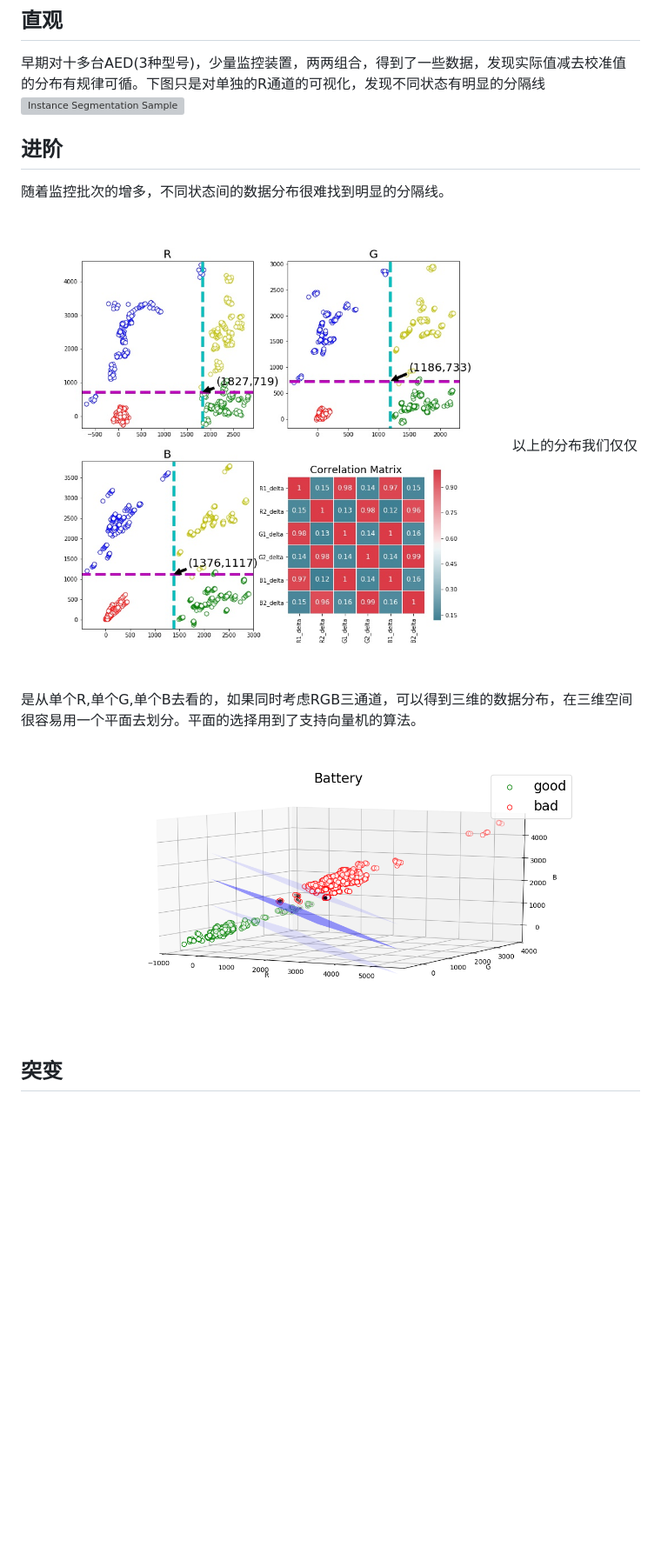
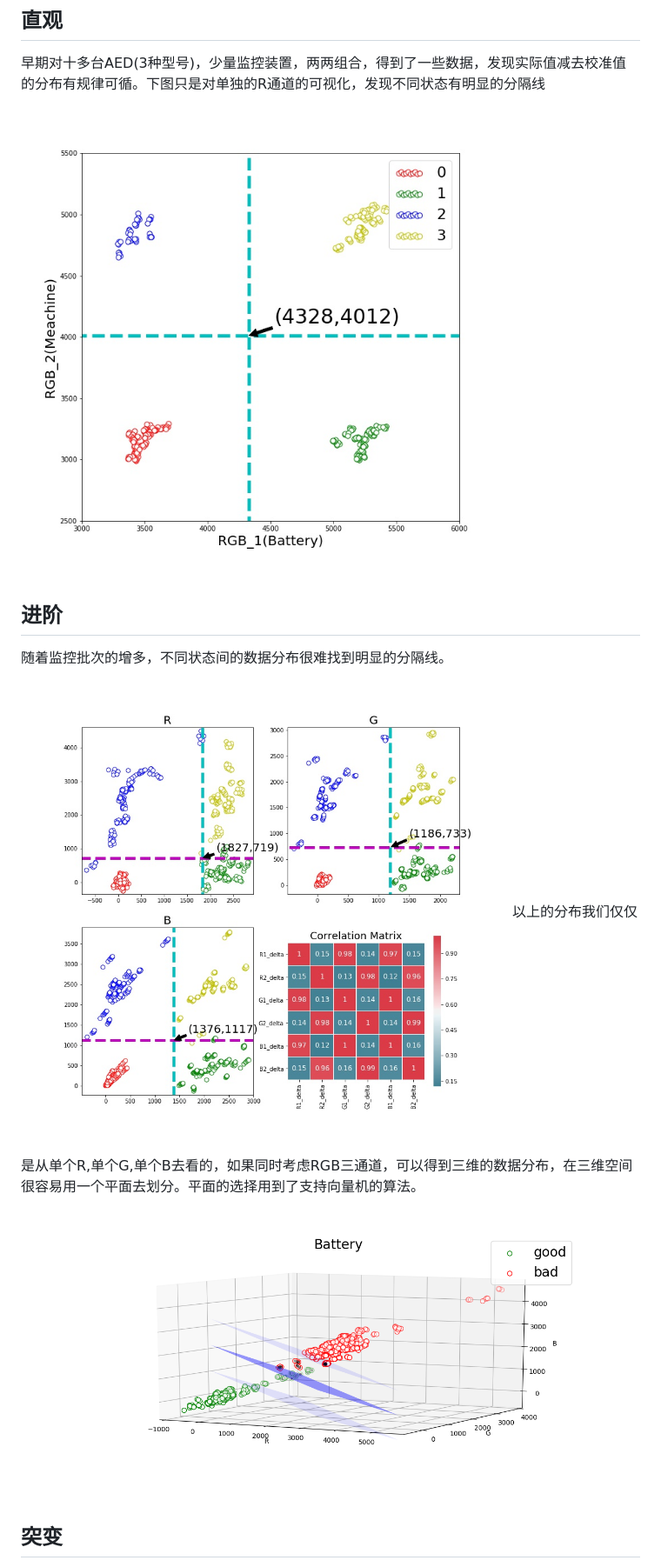
Before and after one commit to googol10100/aed_clean, a Markdown page: README.md, the part around the change printed below. Shown: that part at 87% size. Rendered like a GitHub page; pictures changed too: image/3d.png (added), image/scatter.jpg; blank space fills up the shorter version; grey boxes are pictures that could not be loaded.

```diff
--- a/README.md
+++ b/README.md
@@ -29,15 +29,15 @@ web和display共用一个数据库(服务器上位于/data/)，其他相互独
 
 ## 直观
 早期对十多台AED(3种型号)，少量监控装置，两两组合，得到了一些数据，发现实际值减去校准值的分布有规律可循。下图只是对单独的R通道的可视化，发现不同状态有明显的分隔线
-![Instance Segmentation Sample](AED/scatter1.jpg)
+![Instance Segmentation Sample](image/scatter1.jpg)
 
 
 ## 进阶
 
 随着监控批次的增多，不同状态间的数据分布很难找到明显的分隔线。
-![](AED4/scatter.jpg)
+![](image/scatter.jpg)
 以上的分布我们仅仅是从单个R,单个G,单个B去看的，如果同时考虑RGB三通道，可以得到三维的数据分布，在三维空间很容易用一个平面去划分。平面的选择用到了支持向量机的算法。
-![](AED4/3d.png)
+![](image/3d.png)
 
 
 ## 突变
```
Also changed, not shown: other parts of README.md (+6 -2 lines), image/scatter4.jpg (added).
